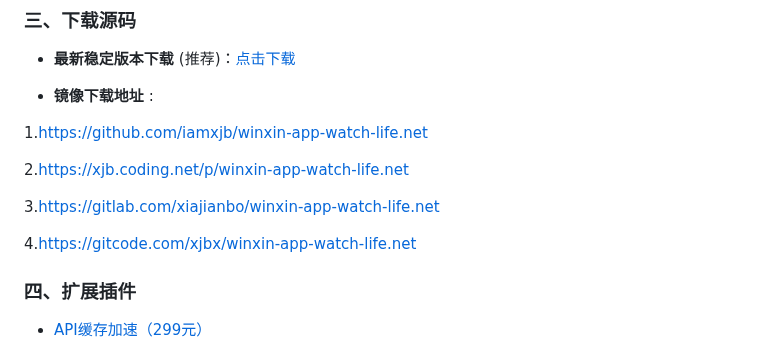
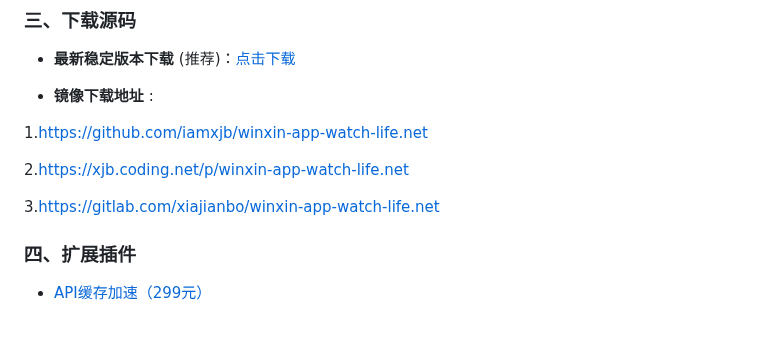
Before and after one commit to iamxjb/winxin-app-watch-life.net, a Markdown page: README.md, the part around the change. GitHub-like rendering; blank space fills up the shorter version.

Commit message:
更新readme

```diff
--- a/README.md
+++ b/README.md
@@ -103,10 +103,6 @@
 
 3.https://gitlab.com/xiajianbo/winxin-app-watch-life.net
 
-4.https://gitcode.com/xjbx/winxin-app-watch-life.net
-
-
-
 
 ### 四、扩展插件
 
```
